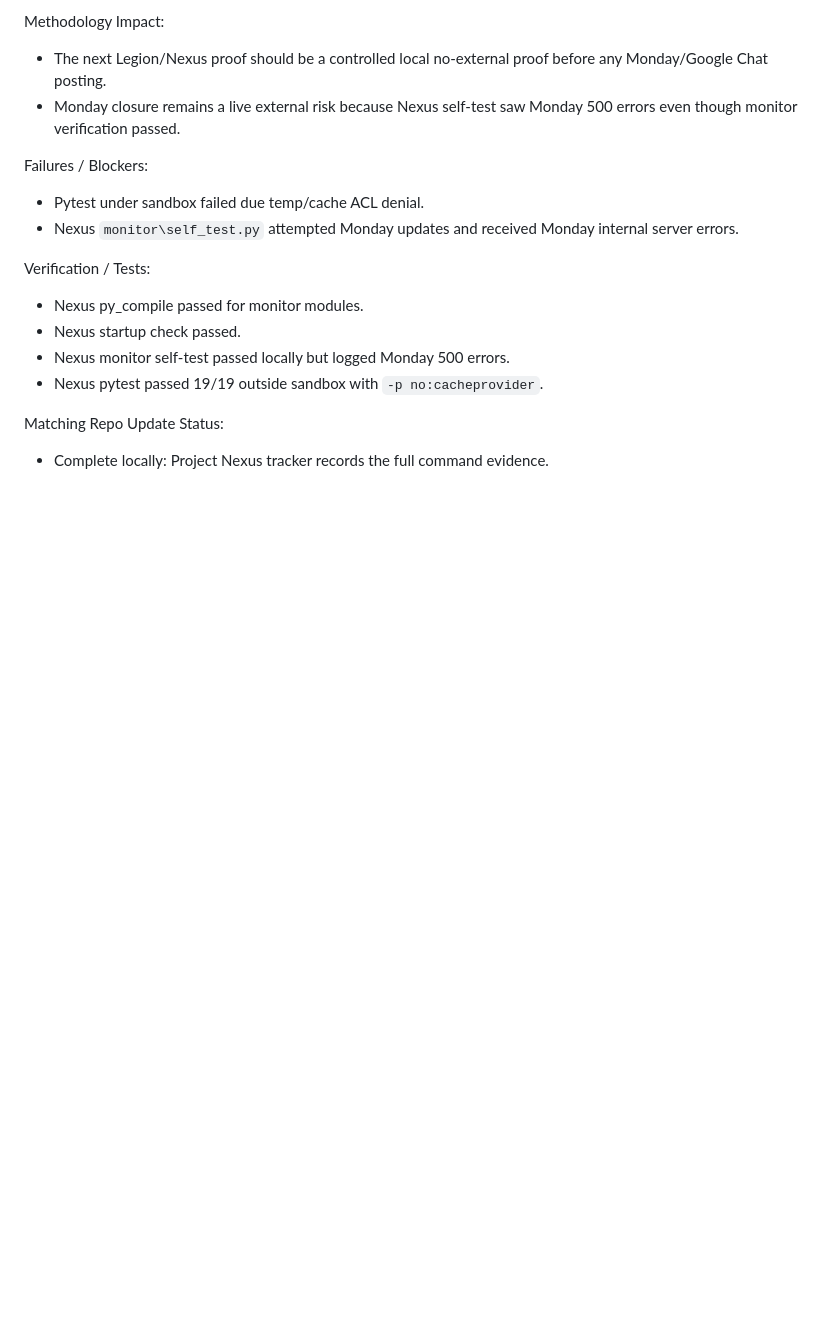
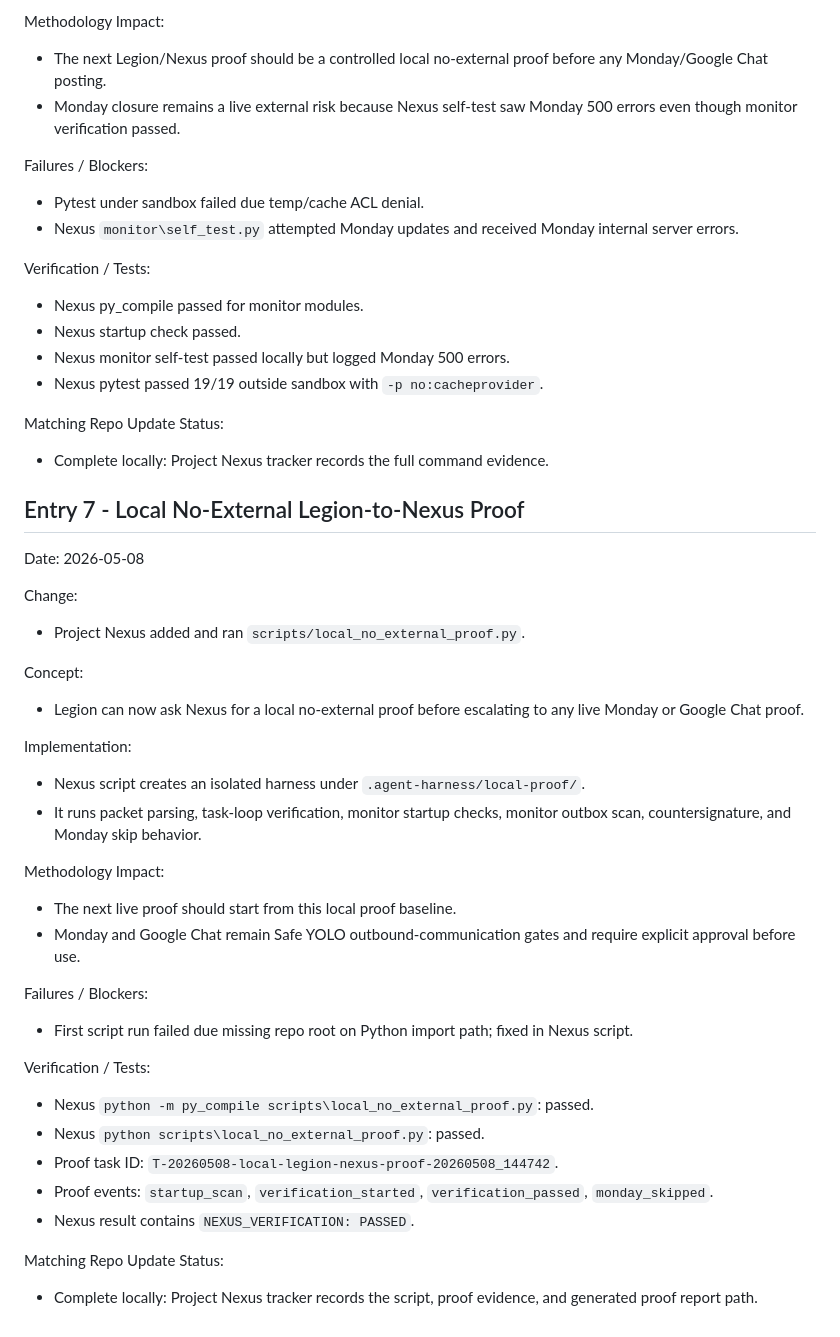
Before and after one commit to orishavitas/legion-swarm, a Markdown page: docs/tracking/2026-05-06-legion-nexus-sync-tracker.md, the part around the change. Rendered like a GitHub page; blank space fills up the shorter version.

Commit message:
docs: record local Nexus proof in Legion

```diff
--- a/docs/tracking/2026-05-06-legion-nexus-sync-tracker.md
+++ b/docs/tracking/2026-05-06-legion-nexus-sync-tracker.md
@@ -200,3 +200,34 @@ Verification / Tests:
 
 Matching Repo Update Status:
 - Complete locally: Project Nexus tracker records the full command evidence.
+
+## Entry 7 - Local No-External Legion-to-Nexus Proof
+
+Date: 2026-05-08
+
+Change:
+- Project Nexus added and ran `scripts/local_no_external_proof.py`.
+
+Concept:
+- Legion can now ask Nexus for a local no-external proof before escalating to any live Monday or Google Chat proof.
+
+Implementation:
+- Nexus script creates an isolated harness under `.agent-harness/local-proof/`.
+- It runs packet parsing, task-loop verification, monitor startup checks, monitor outbox scan, countersignature, and Monday skip behavior.
+
+Methodology Impact:
+- The next live proof should start from this local proof baseline.
+- Monday and Google Chat remain Safe YOLO outbound-communication gates and require explicit approval before use.
+
+Failures / Blockers:
+- First script run failed due missing repo root on Python import path; fixed in Nexus script.
+
+Verification / Tests:
+- Nexus `python -m py_compile scripts\local_no_external_proof.py`: passed.
+- Nexus `python scripts\local_no_external_proof.py`: passed.
+- Proof task ID: `T-20260508-local-legion-nexus-proof-20260508_144742`.
+- Proof events: `startup_scan`, `verification_started`, `verification_passed`, `monday_skipped`.
+- Nexus result contains `NEXUS_VERIFICATION: PASSED`.
+
+Matching Repo Update Status:
+- Complete locally: Project Nexus tracker records the script, proof evidence, and generated proof report path.
```
